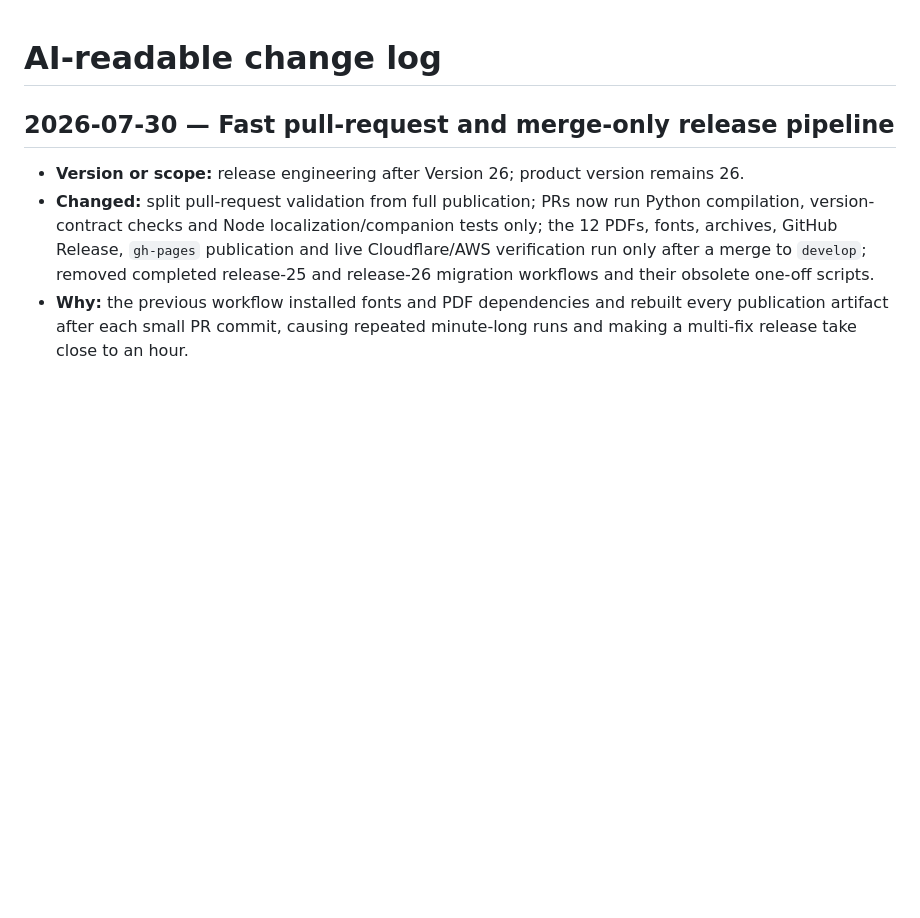
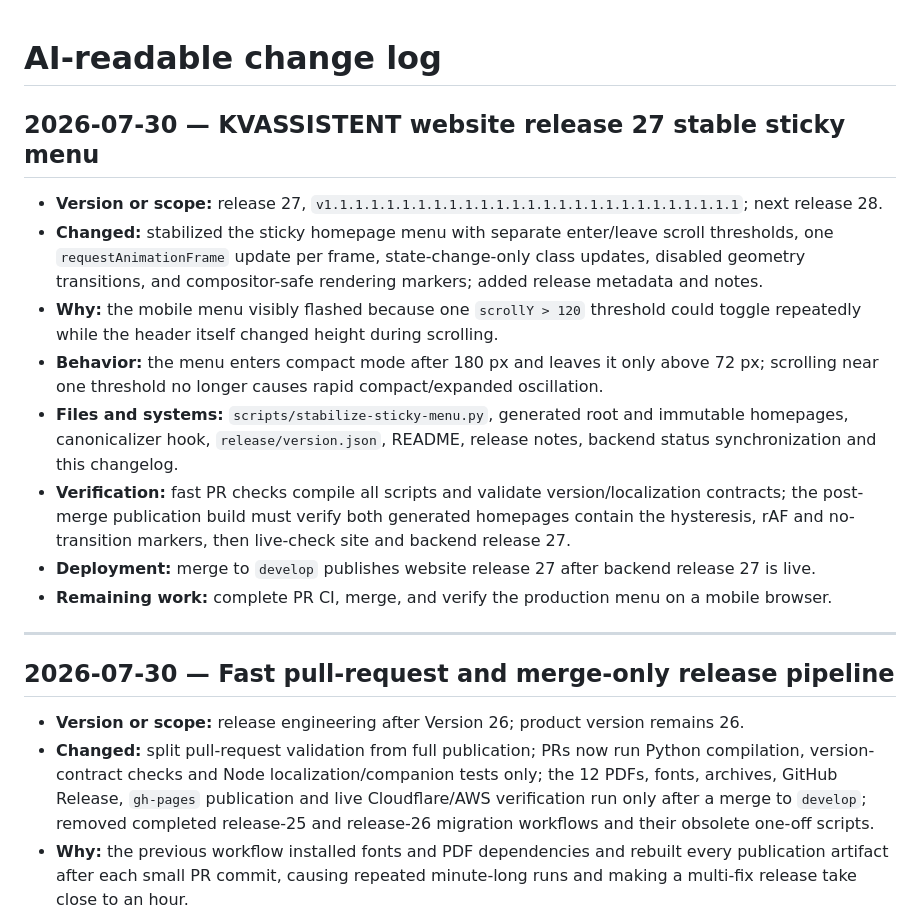
Before and after one commit to bambuchastudent/kvas-ai-agent, a Markdown page: AI_CHANGELOG.md, the part around the change. Drawn GitHub-style; blank space fills up the shorter version.

Commit message:
Document version 27 sticky menu fix

```diff
--- a/AI_CHANGELOG.md
+++ b/AI_CHANGELOG.md
@@ -1,4 +1,17 @@
 # AI-readable change log
+
+## 2026-07-30 — KVASSISTENT website release 27 stable sticky menu
+
+- **Version or scope:** release 27, `v1.1.1.1.1.1.1.1.1.1.1.1.1.1.1.1.1.1.1.1.1.1.1.1.1.1.1`; next release 28.
+- **Changed:** stabilized the sticky homepage menu with separate enter/leave scroll thresholds, one `requestAnimationFrame` update per frame, state-change-only class updates, disabled geometry transitions, and compositor-safe rendering markers; added release metadata and notes.
+- **Why:** the mobile menu visibly flashed because one `scrollY > 120` threshold could toggle repeatedly while the header itself changed height during scrolling.
+- **Behavior:** the menu enters compact mode after 180 px and leaves it only above 72 px; scrolling near one threshold no longer causes rapid compact/expanded oscillation.
+- **Files and systems:** `scripts/stabilize-sticky-menu.py`, generated root and immutable homepages, canonicalizer hook, `release/version.json`, README, release notes, backend status synchronization and this changelog.
+- **Verification:** fast PR checks compile all scripts and validate version/localization contracts; the post-merge publication build must verify both generated homepages contain the hysteresis, rAF and no-transition markers, then live-check site and backend release 27.
+- **Deployment:** merge to `develop` publishes website release 27 after backend release 27 is live.
+- **Remaining work:** complete PR CI, merge, and verify the production menu on a mobile browser.
+
+---
 
 ## 2026-07-30 — Fast pull-request and merge-only release pipeline
 
```
